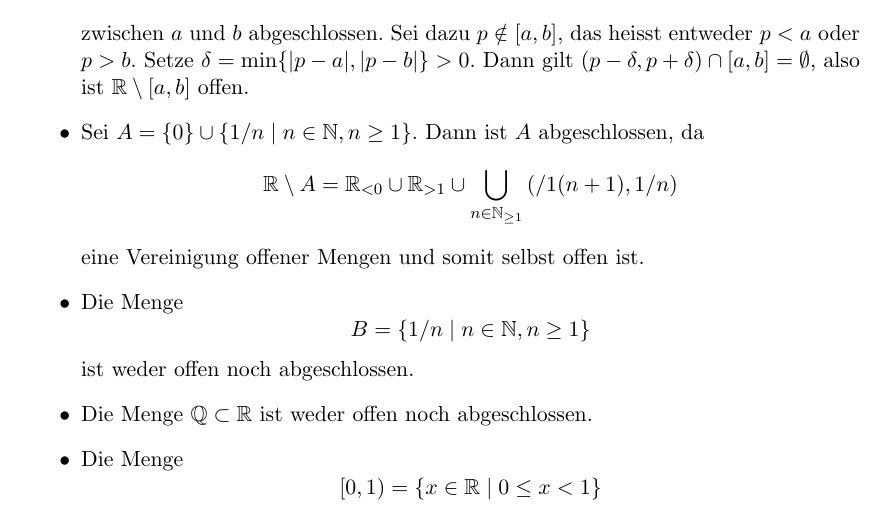
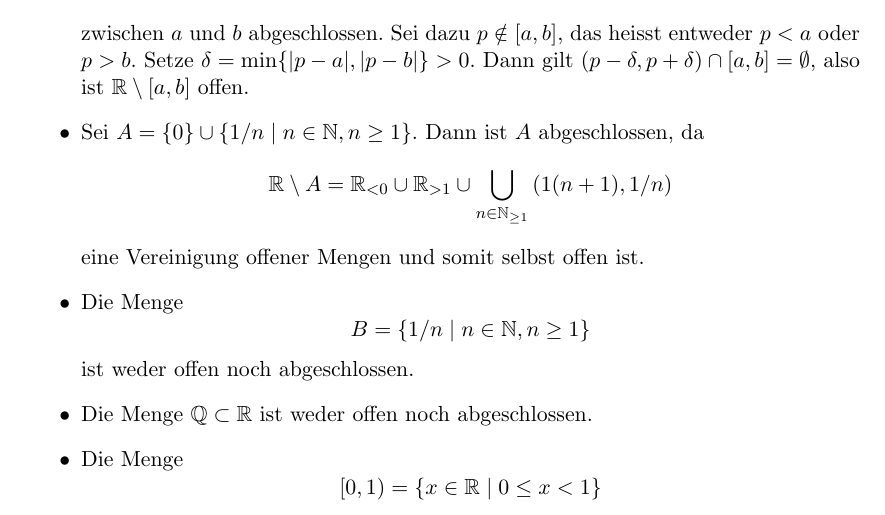
Before and after one commit to raw-bacon/ana1-notes, a LaTeX document (chapter3/chapter3.tex): part of page 10 of 11, cut so that both start at the same text. Compiled offline with pdfLaTeX.

Commit message:
sascha's mistake

```diff
--- a/chapter3/chapter3.tex
+++ b/chapter3/chapter3.tex
@@ -713,7 +713,7 @@ Eine Teilmenge
       \[
         \mathbb{R} \setminus A = \mathbb{R}_{<0} \cup
         \mathbb{R}_{>1} \cup \bigcup_{n \in \mathbb{N}_{\geq 1}}
-        \left(/1(n+1), 1/n\right)
+        \left(1(n+1), 1/n\right)
       \]
       eine Vereinigung offener Mengen und somit selbst offen ist.
     \item Die Menge
```
